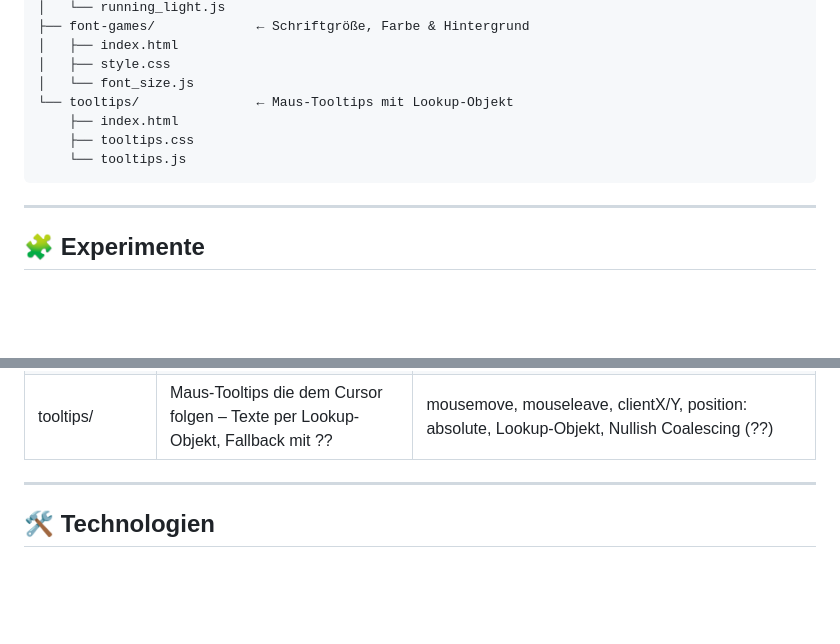
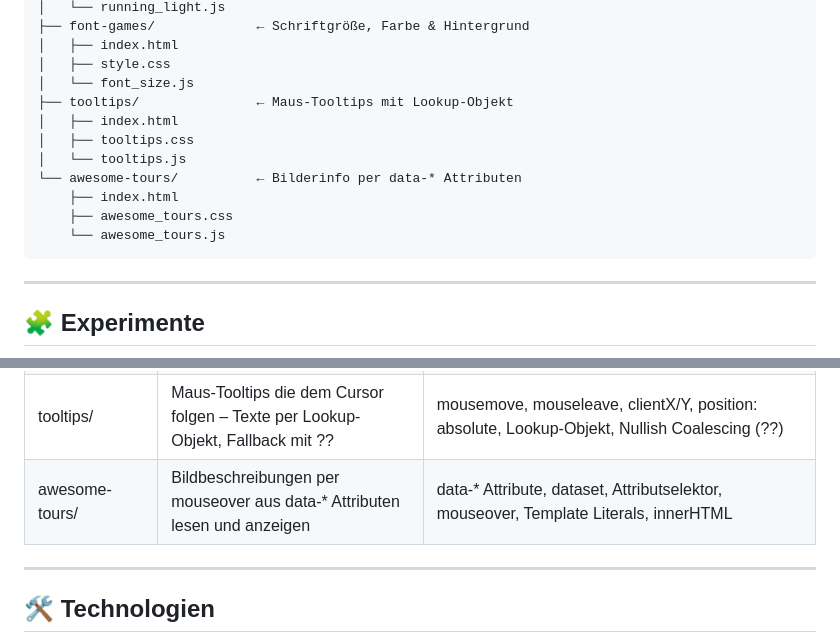
Before and after one commit to katharina-erfling/js_experiments, a Markdown page: README.md, 2 parts joined by grey strips. GitHub-like rendering; blank space fills up the shorter version.

Commit message:
add awesome-tours – Bilderinfo per data-* Attribute & mouseover

````diff
--- a/README.md
+++ b/README.md
@@ -44,10 +44,14 @@ Dieses Repo wächst mit – neue Experimente kommen regelmäßig dazu.
 │   ├── index.html
 │   ├── style.css
 │   └── font_size.js
-└── tooltips/               ← Maus-Tooltips mit Lookup-Objekt
+├── tooltips/               ← Maus-Tooltips mit Lookup-Objekt
+│   ├── index.html
+│   ├── tooltips.css
+│   └── tooltips.js
+└── awesome-tours/          ← Bilderinfo per data-* Attributen
     ├── index.html
-    ├── tooltips.css
-    └── tooltips.js
+    ├── awesome_tours.css
+    └── awesome_tours.js
 ```
 
 ---
@@ -75,6 +79,7 @@ Dieses Repo wächst mit – neue Experimente kommen regelmäßig dazu.
 | running-light/ | Glühbirnen-Experimente – 4 Varianten: Chase (mouseover), Click, Chaos (Math.random()), Hopping (2er-Sprünge) | mouseover, click, src-Manipulation, forEach(), Math.random(), Index-Logik |
 | font-games/ | Schriftgröße, Farbe & Hintergrund per Button und Range-Slider – inkl. inkrementeller +/- Buttons | style.fontSize, style.color, style.backgroundColor, input-Event, rgb(), getComputedStyle(), parseInt(), Block-Scoping |
 | tooltips/ | Maus-Tooltips die dem Cursor folgen – Texte per Lookup-Objekt, Fallback mit ?? | mousemove, mouseleave, clientX/Y, position: absolute, Lookup-Objekt, Nullish Coalescing (??) |
+| awesome-tours/ | Bildbeschreibungen per mouseover aus data-* Attributen lesen und anzeigen | data-* Attribute, dataset, Attributselektor, mouseover, Template Literals, innerHTML |
 
 ---
 
````
